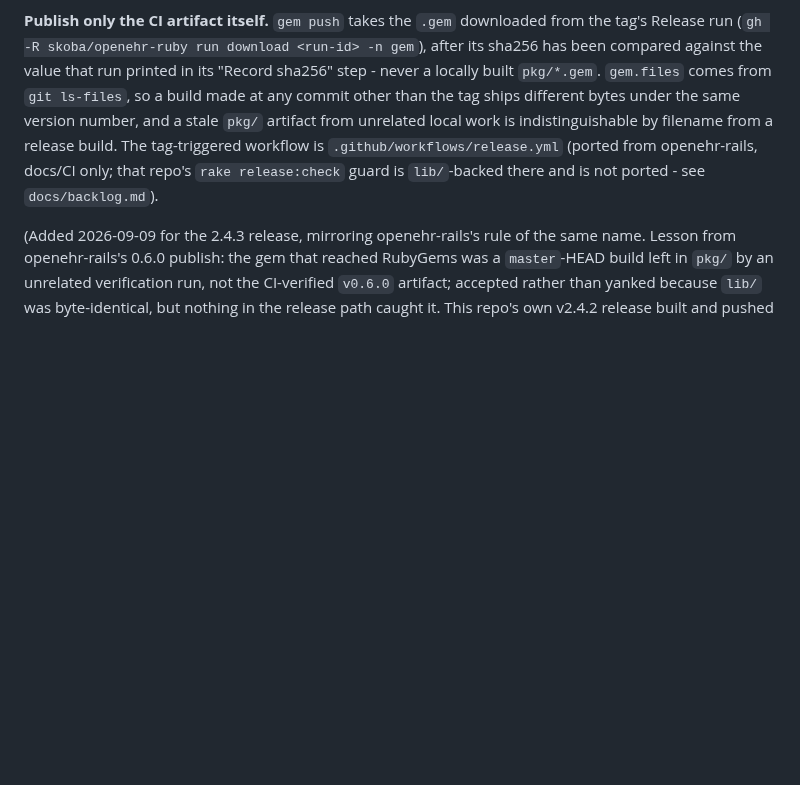
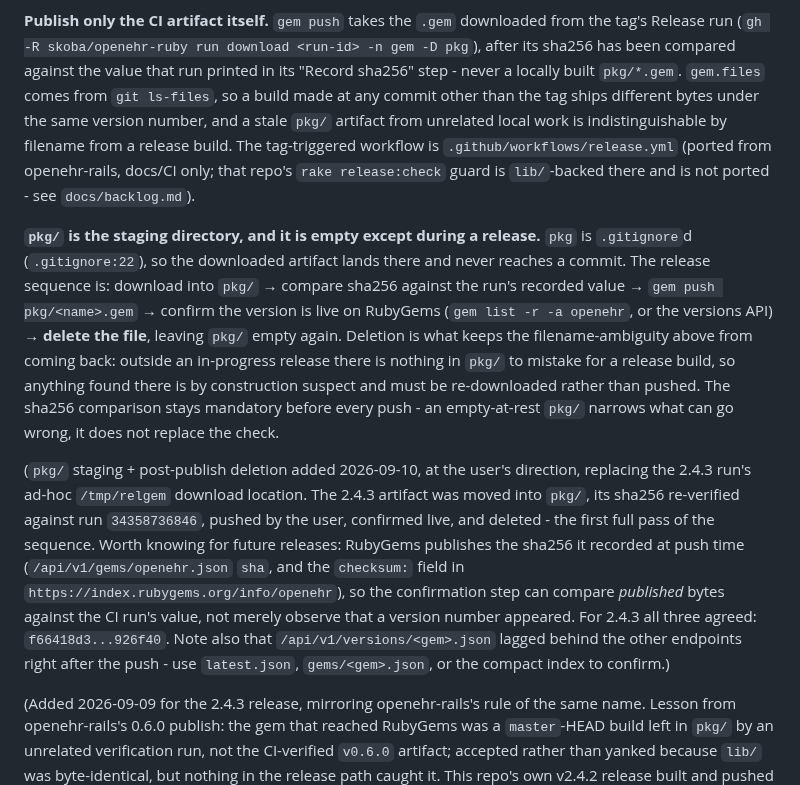
Before and after one commit to skoba/openehr-ruby, a Markdown page: CLAUDE.md, the part around the change. GitHub-like rendering; blank space fills up the shorter version.

```diff
--- a/CLAUDE.md
+++ b/CLAUDE.md
@@ -207,14 +207,40 @@ section landing at merge time ahead of a deferred, batched release.)
 
 **Publish only the CI artifact itself.** `gem push` takes the `.gem` downloaded
 from the tag's Release run (`gh -R skoba/openehr-ruby run download <run-id> -n
-gem`), after its sha256 has been compared against the value that run printed
-in its "Record sha256" step - never a locally built `pkg/*.gem`. `gem.files`
-comes from `git ls-files`, so a build made at any commit other than the tag
-ships different bytes under the same version number, and a stale `pkg/`
+gem -D pkg`), after its sha256 has been compared against the value that run
+printed in its "Record sha256" step - never a locally built `pkg/*.gem`.
+`gem.files` comes from `git ls-files`, so a build made at any commit other than
+the tag ships different bytes under the same version number, and a stale `pkg/`
 artifact from unrelated local work is indistinguishable by filename from a
 release build. The tag-triggered workflow is `.github/workflows/release.yml`
 (ported from openehr-rails, docs/CI only; that repo's `rake release:check`
 guard is `lib/`-backed there and is not ported - see `docs/backlog.md`).
+
+**`pkg/` is the staging directory, and it is empty except during a release.**
+`pkg` is `.gitignore`d (`.gitignore:22`), so the downloaded artifact lands there
+and never reaches a commit. The release sequence is: download into `pkg/` →
+compare sha256 against the run's recorded value → `gem push pkg/<name>.gem` →
+confirm the version is live on RubyGems (`gem list -r -a openehr`, or the
+versions API) → **delete the file**, leaving `pkg/` empty again. Deletion is
+what keeps the filename-ambiguity above from coming back: outside an
+in-progress release there is nothing in `pkg/` to mistake for a release build,
+so anything found there is by construction suspect and must be re-downloaded
+rather than pushed. The sha256 comparison stays mandatory before every push -
+an empty-at-rest `pkg/` narrows what can go wrong, it does not replace the
+check.
+
+(`pkg/` staging + post-publish deletion added 2026-09-10, at the user's
+direction, replacing the 2.4.3 run's ad-hoc `/tmp/relgem` download location.
+The 2.4.3 artifact was moved into `pkg/`, its sha256 re-verified against run
+`34358736846`, pushed by the user, confirmed live, and deleted - the first full
+pass of the sequence. Worth knowing for future releases: RubyGems publishes the
+sha256 it recorded at push time (`/api/v1/gems/openehr.json` `sha`, and the
+`checksum:` field in `https://index.rubygems.org/info/openehr`), so the
+confirmation step can compare *published* bytes against the CI run's value, not
+merely observe that a version number appeared. For 2.4.3 all three agreed:
+`f66418d3...926f40`. Note also that `/api/v1/versions/<gem>.json` lagged behind
+the other endpoints right after the push - use `latest.json`, `gems/<gem>.json`,
+or the compact index to confirm.)
 
 (Added 2026-09-09 for the 2.4.3 release, mirroring openehr-rails's rule of the
 same name. Lesson from openehr-rails's 0.6.0 publish: the gem that reached
```
Also changed, not shown: docs/reports/ckm-conformance-log.md (+33 -0 lines).
